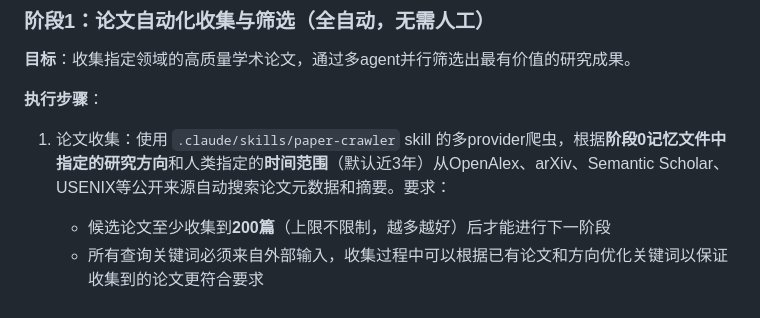
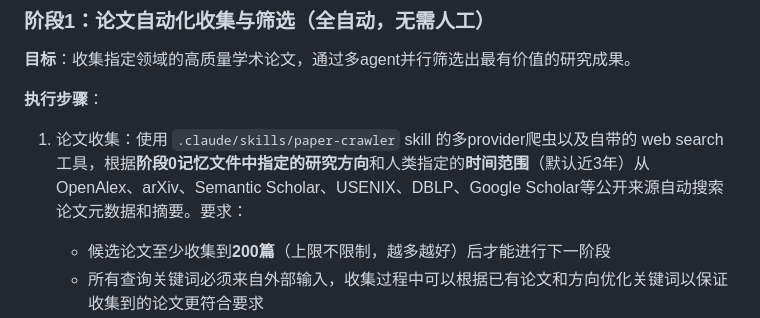
Before and after one commit to Guo-Chenxu/paper-agent, a Markdown page: SPEC.md, the part around the change. Rendered like a GitHub page.

Commit message:
spec
Signed-off-by: guochenxu <guochenxu11@outlook.com>

```diff
--- a/SPEC.md
+++ b/SPEC.md
@@ -54,7 +54,7 @@
 
 **执行步骤**：
 
-1. 论文收集：使用 `.claude/skills/paper-crawler` skill 的多provider爬虫，根据**阶段0记忆文件中指定的研究方向**和人类指定的**时间范围**（默认近3年）从OpenAlex、arXiv、Semantic Scholar、USENIX等公开来源自动搜索论文元数据和摘要。要求：
+1. 论文收集：使用 `.claude/skills/paper-crawler` skill 的多provider爬虫以及自带的 web search 工具，根据**阶段0记忆文件中指定的研究方向**和人类指定的**时间范围**（默认近3年）从OpenAlex、arXiv、Semantic Scholar、USENIX、DBLP、Google Scholar等公开来源自动搜索论文元数据和摘要。要求：
    - 候选论文至少收集到**200篇**（上限不限制，越多越好）后才能进行下一阶段
    - 所有查询关键词必须来自外部输入，收集过程中可以根据已有论文和方向优化关键词以保证收集到的论文更符合要求
    - 爬虫运行产物保存到`./papers/`目录，不将流程运行结果写回`.claude/skills/`源代码目录
```
